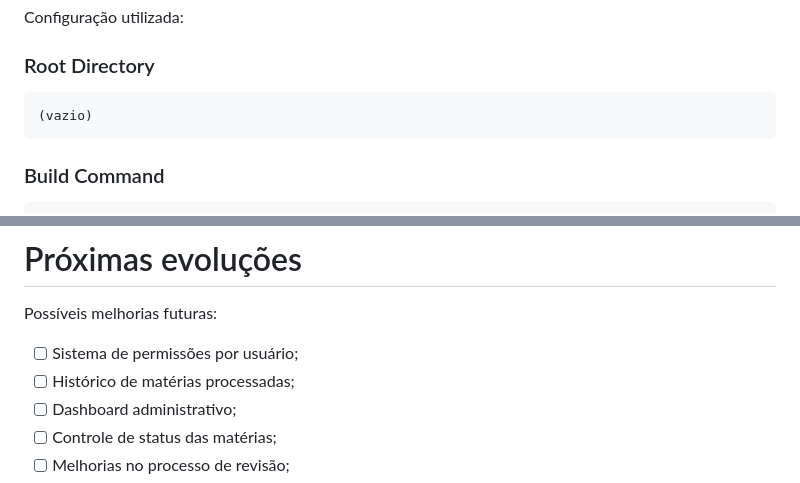
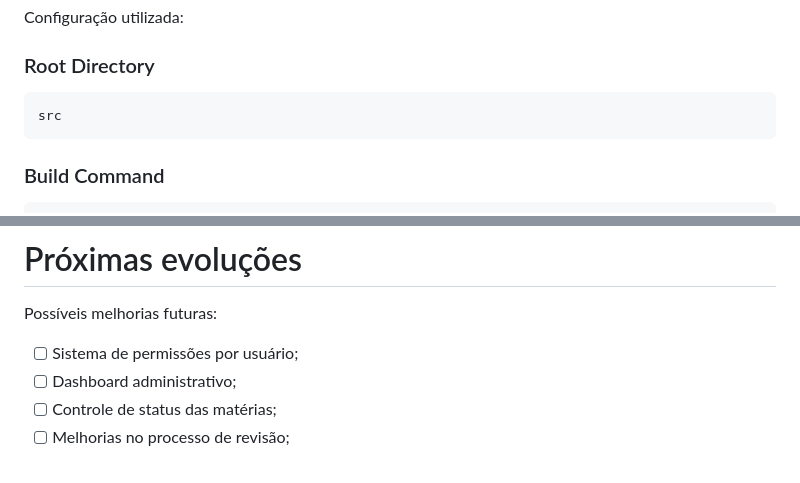
Before and after one commit to JeandersonAmaral/M1NewsTV-AI, a Markdown page: README.md, 2 parts joined by grey strips. Rendered like a GitHub page.

````diff
--- a/README.md
+++ b/README.md
@@ -384,7 +389,7 @@ Configuração utilizada:
 ### Root Directory
 
 ```text
-(vazio)
+src
 ```
 
 ### Build Command
@@ -508,7 +513,6 @@ Novas funcionalidades e melhorias podem ser adicionadas ao longo do desenvolvime
 Possíveis melhorias futuras:
 
 * [ ] Sistema de permissões por usuário;
-* [ ] Histórico de matérias processadas;
 * [ ] Dashboard administrativo;
 * [ ] Controle de status das matérias;
 * [ ] Melhorias no processo de revisão;
````
Also changed, not shown: other parts of README.md (+15 -6 lines).
